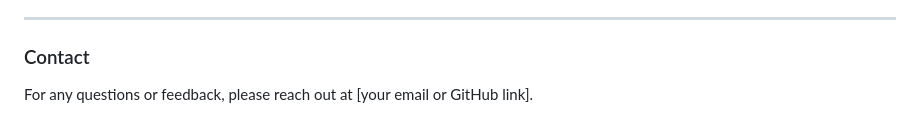
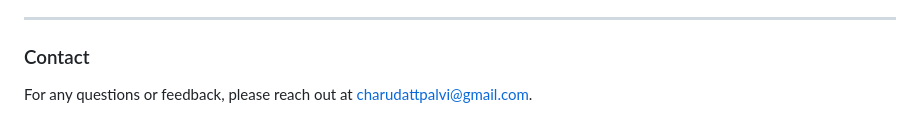
Before and after one commit to charupalvi/department_management, a Markdown page: README.md, the part around the change. Drawn GitHub-style.

```diff
--- a/README.md
+++ b/README.md
@@ -145,4 +145,4 @@ This project is licensed under the MIT License.
 ---
 
 ### Contact
-For any questions or feedback, please reach out at [your email or GitHub link].
+For any questions or feedback, please reach out at charudattpalvi@gmail.com.
```
